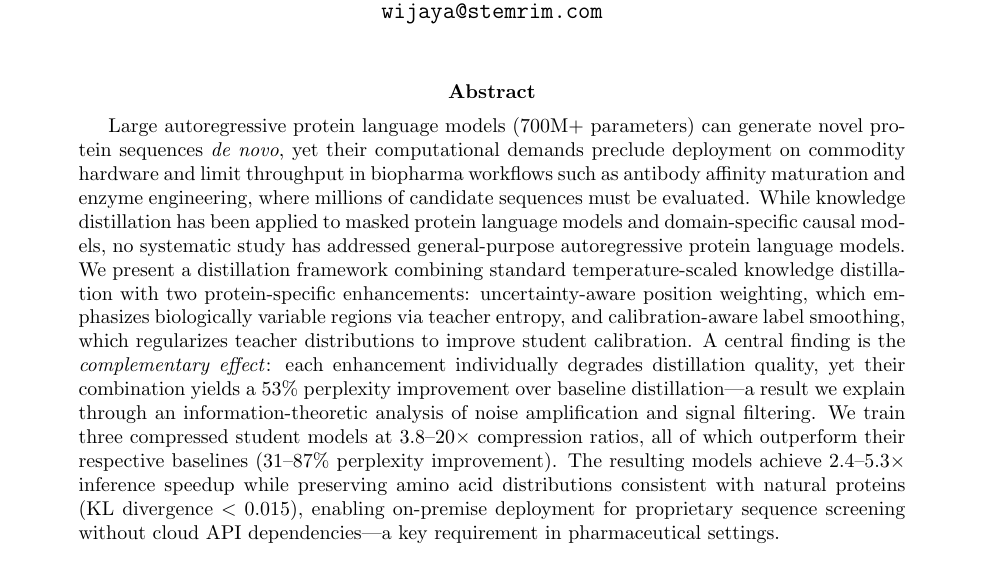
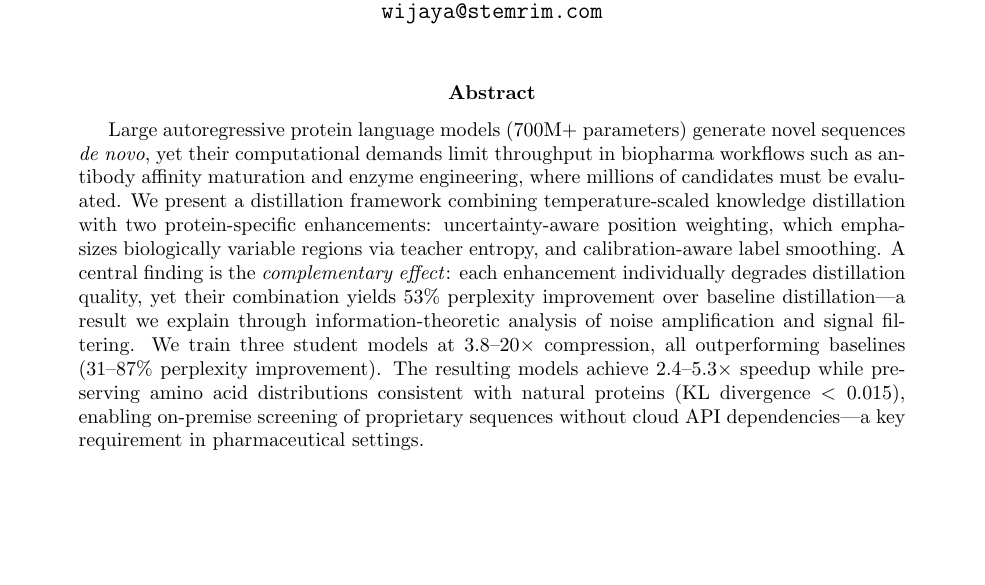
Before and after one commit to ewijaya/protein-lm-distill, a LaTeX paper (paper/main.tex, which reads paper/sections/abstract.tex): part of page 1 of 14, cut so that both start at the same text, the shorter picture padded with empty space. Compiled offline with pdfLaTeX.

Commit message:
style: tighten abstract to 147 words with biopharma framing

```diff
--- a/paper/sections/abstract.tex
+++ b/paper/sections/abstract.tex
@@ -1,23 +1,19 @@
 \begin{abstract}
-Large autoregressive protein language models (700M+ parameters) can generate
-novel protein sequences \textit{de novo}, yet their computational demands preclude
-deployment on commodity hardware and limit
-throughput in biopharma workflows such as antibody affinity maturation and enzyme
-engineering, where millions of candidate sequences must be evaluated. While knowledge distillation has been
-applied to masked protein language models and domain-specific causal models, no
-systematic study has addressed general-purpose autoregressive protein language models.
-We present a distillation framework combining standard temperature-scaled knowledge
-distillation with two protein-specific enhancements: uncertainty-aware position
-weighting, which emphasizes biologically variable regions via teacher entropy, and
-calibration-aware label smoothing, which regularizes teacher distributions to improve
-student calibration. A central finding is the \emph{complementary effect}: each
-enhancement individually degrades distillation quality, yet their combination yields a
-53\% perplexity improvement over baseline distillation---a result we explain through an
-information-theoretic analysis of noise amplification and signal filtering. We train
-three compressed student models at 3.8--20$\times$ compression ratios, all of which
-outperform their respective baselines (31--87\% perplexity improvement). The resulting
-models achieve 2.4--5.3$\times$ inference speedup while preserving amino acid
-distributions consistent with natural proteins (KL divergence $< 0.015$), enabling
-on-premise deployment for proprietary sequence screening without cloud API
+Large autoregressive protein language models (700M+ parameters) generate novel
+sequences \textit{de novo}, yet their computational demands limit throughput in
+biopharma workflows such as antibody affinity maturation and enzyme engineering,
+where millions of candidates must be evaluated. We present a distillation
+framework combining temperature-scaled knowledge distillation with two
+protein-specific enhancements: uncertainty-aware position weighting, which
+emphasizes biologically variable regions via teacher entropy, and
+calibration-aware label smoothing. A central finding is the \emph{complementary
+effect}: each enhancement individually degrades distillation quality, yet their
+combination yields 53\% perplexity improvement over baseline distillation---a
+result we explain through information-theoretic analysis of noise amplification
+and signal filtering. We train three student models at 3.8--20$\times$
+compression, all outperforming baselines (31--87\% perplexity improvement). The
+resulting models achieve 2.4--5.3$\times$ speedup while preserving amino acid
+distributions consistent with natural proteins (KL divergence $< 0.015$),
+enabling on-premise screening of proprietary sequences without cloud API
 dependencies---a key requirement in pharmaceutical settings.
 \end{abstract}
```
Also changed, not shown: paper/main.pdf.
